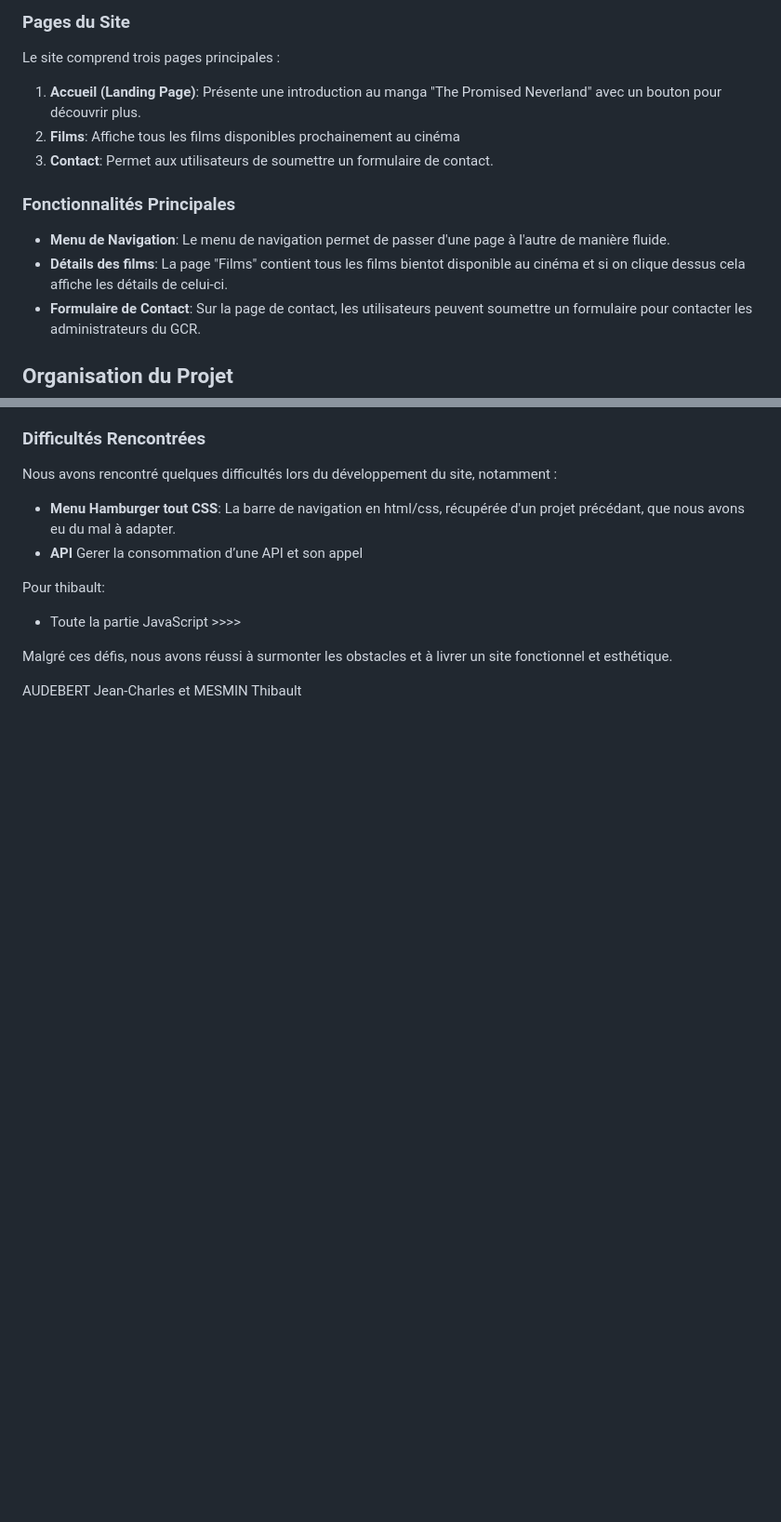
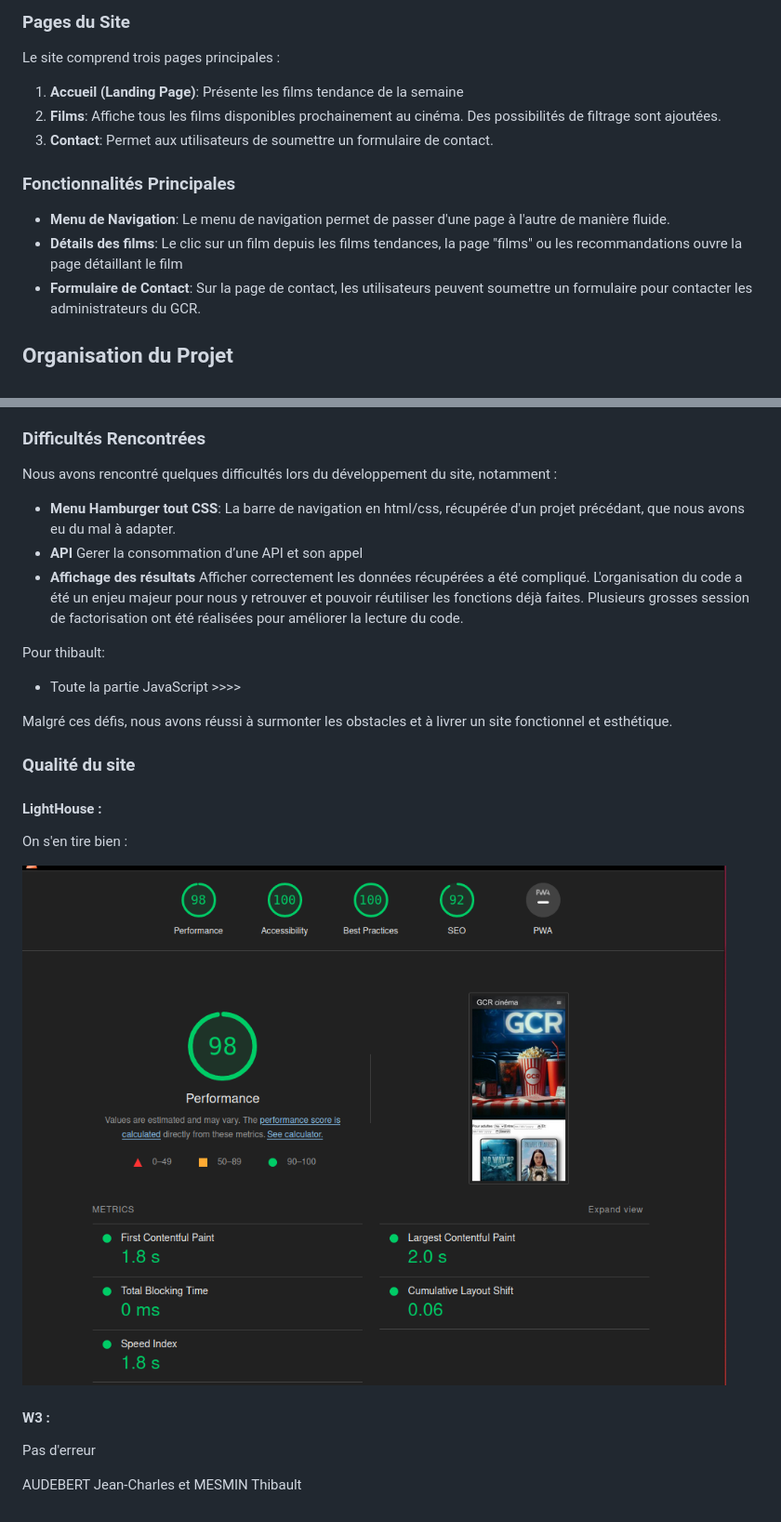
Before and after one commit to JCMaif/GCR, a Markdown page: README.md, 2 parts joined by grey strips. Shown: that part at 93% size. Rendered like a GitHub page; pictures changed too: ressources/GCR-lighthouse.png (added); blank space fills up the shorter version.

Commit message:
readme (#30)
Co-authored-by: Jean-Charles-Audebert <jc1932@gmail.com>

```diff
--- a/README.md
+++ b/README.md
@@ -24,14 +24,14 @@ Ce README décrit le fonctionnement du site Web "GRC Cinéma" du point de vue du
 
 Le site comprend trois pages principales :
 
-1. **Accueil (Landing Page)**: Présente une introduction au manga "The Promised Neverland" avec un bouton pour découvrir plus.
-2. **Films**: Affiche tous les films disponibles prochainement au cinéma
+1. **Accueil (Landing Page)**: Présente les films tendance de la semaine
+2. **Films**: Affiche tous les films disponibles prochainement au cinéma. Des possibilités de filtrage sont ajoutées.
 4. **Contact**: Permet aux utilisateurs de soumettre un formulaire de contact.
 
 ### Fonctionnalités Principales
 
 - **Menu de Navigation**: Le menu de navigation permet de passer d'une page à l'autre de manière fluide.
-- **Détails des films**: La page "Films" contient tous les films bientot disponible au cinéma et si on clique dessus cela affiche les détails de celui-ci.
+- **Détails des films**: Le clic sur un film depuis les films tendances, la page "films" ou les recommandations ouvre la page détaillant le film
 - **Formulaire de Contact**: Sur la page de contact, les utilisateurs peuvent soumettre un formulaire pour contacter les administrateurs du GCR.
 
 ## Organisation du Projet
@@ -62,6 +62,7 @@ Nous avons rencontré quelques difficultés lors du développement du site, nota
 
 - **Menu Hamburger tout CSS**: La barre de navigation en html/css, récupérée d'un projet précédant, que nous avons eu du mal à adapter.
 - **API** Gerer la consommation d’une API et son appel
+- **Affichage des résultats**  Afficher correctement les données récupérées a été compliqué. L'organisation du code a été un enjeu majeur pour nous y retrouver et pouvoir réutiliser les fonctions déjà faites. Plusieurs grosses session de factorisation ont été réalisées pour améliorer la lecture du code.
 
 Pour thibault:
 - Toute la partie JavaScript >>>>
@@ -69,4 +70,17 @@ Pour thibault:
 
 Malgré ces défis, nous avons réussi à surmonter les obstacles et à livrer un site fonctionnel et esthétique.
 
+### Qualité du site
+
+#### LightHouse :
+On s'en tire bien :
+
+![](./ressources/GCR-lighthouse.png)
+
+
+#### W3 :
+
+Pas d'erreur
+
+
 AUDEBERT Jean-Charles et MESMIN Thibault
```
Also changed, not shown: 1 other file.
